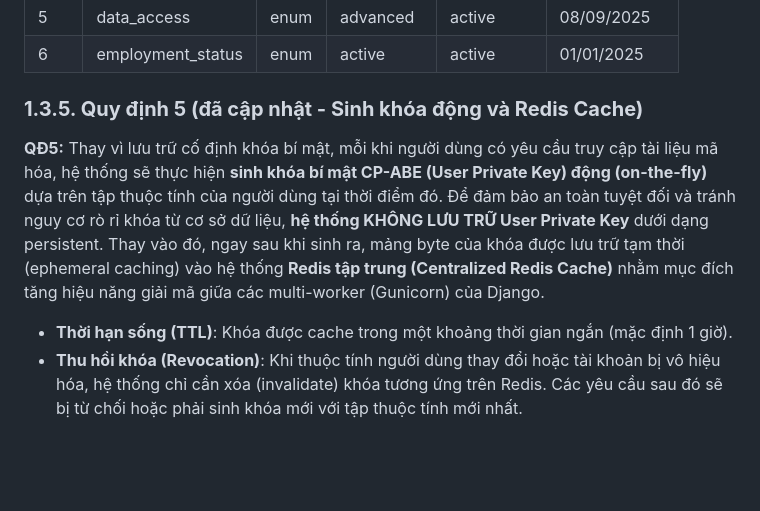
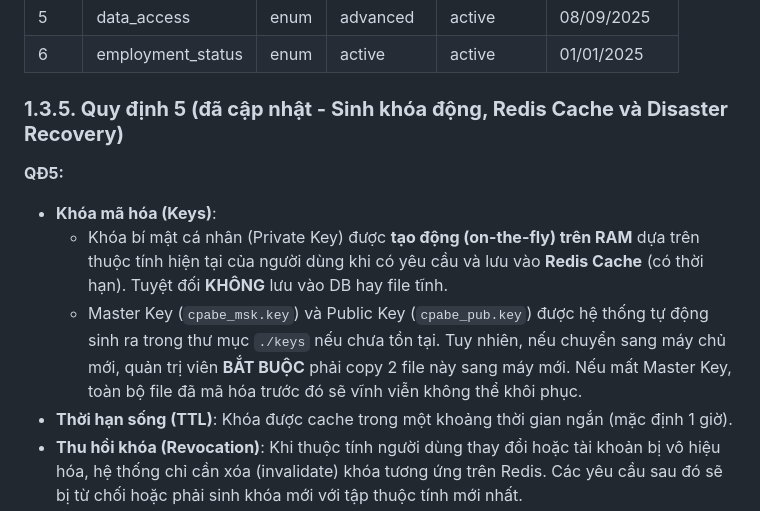
Before and after one commit to WanThinnn/Cloud-Policy-Crypto-Access, a Markdown page: docs/vi/project-specs.md, the part around the change. GitHub-like rendering; blank space fills up the shorter version.

```diff
--- a/docs/vi/project-specs.md
+++ b/docs/vi/project-specs.md
@@ -189,10 +189,12 @@ Phiên bản thuộc tính: 3
 | 5   | data_access       | enum   | advanced   | active     | 08/09/2025    |
 | 6   | employment_status | enum   | active     | active     | 01/01/2025    |
 
-### **1.3.5. Quy định 5 (đã cập nhật - Sinh khóa động và Redis Cache)**
+### **1.3.5. Quy định 5 (đã cập nhật - Sinh khóa động, Redis Cache và Disaster Recovery)**
 
-**QĐ5:** Thay vì lưu trữ cố định khóa bí mật, mỗi khi người dùng có yêu cầu truy cập tài liệu mã hóa, hệ thống sẽ thực hiện **sinh khóa bí mật CP-ABE (User Private Key) động (on-the-fly)** dựa trên tập thuộc tính của người dùng tại thời điểm đó.
-Để đảm bảo an toàn tuyệt đối và tránh nguy cơ rò rỉ khóa từ cơ sở dữ liệu, **hệ thống KHÔNG LƯU TRỮ User Private Key** dưới dạng persistent. Thay vào đó, ngay sau khi sinh ra, mảng byte của khóa được lưu trữ tạm thời (ephemeral caching) vào hệ thống **Redis tập trung (Centralized Redis Cache)** nhằm mục đích tăng hiệu năng giải mã giữa các multi-worker (Gunicorn) của Django.
+**QĐ5:**
+- **Khóa mã hóa (Keys)**:
+    - Khóa bí mật cá nhân (Private Key) được **tạo động (on-the-fly) trên RAM** dựa trên thuộc tính hiện tại của người dùng khi có yêu cầu và lưu vào **Redis Cache** (có thời hạn). Tuyệt đối **KHÔNG** lưu vào DB hay file tĩnh.
+    - Master Key (`cpabe_msk.key`) và Public Key (`cpabe_pub.key`) được hệ thống tự động sinh ra trong thư mục `./keys` nếu chưa tồn tại. Tuy nhiên, nếu chuyển sang máy chủ mới, quản trị viên **BẮT BUỘC** phải copy 2 file này sang máy mới. Nếu mất Master Key, toàn bộ file đã mã hóa trước đó sẽ vĩnh viễn không thể khôi phục.
 - **Thời hạn sống (TTL)**: Khóa được cache trong một khoảng thời gian ngắn (mặc định 1 giờ).
 - **Thu hồi khóa (Revocation)**: Khi thuộc tính người dùng thay đổi hoặc tài khoản bị vô hiệu hóa, hệ thống chỉ cần xóa (invalidate) khóa tương ứng trên Redis. Các yêu cầu sau đó sẽ bị từ chối hoặc phải sinh khóa mới với tập thuộc tính mới nhất.
 
```
Also changed, not shown: README.md (+1 -0 lines), docs/en/project-specs-en.md (+3 -2 lines).
